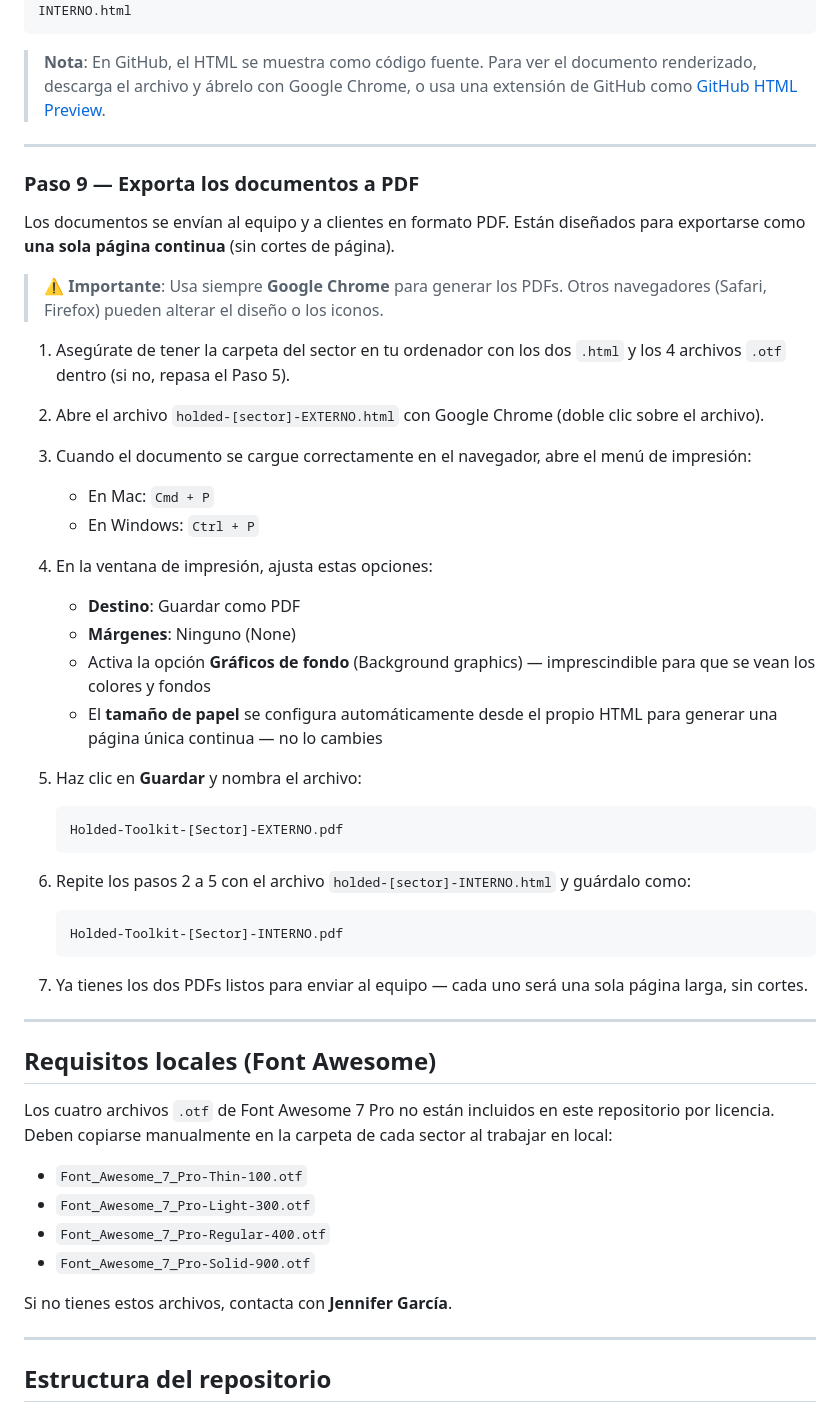
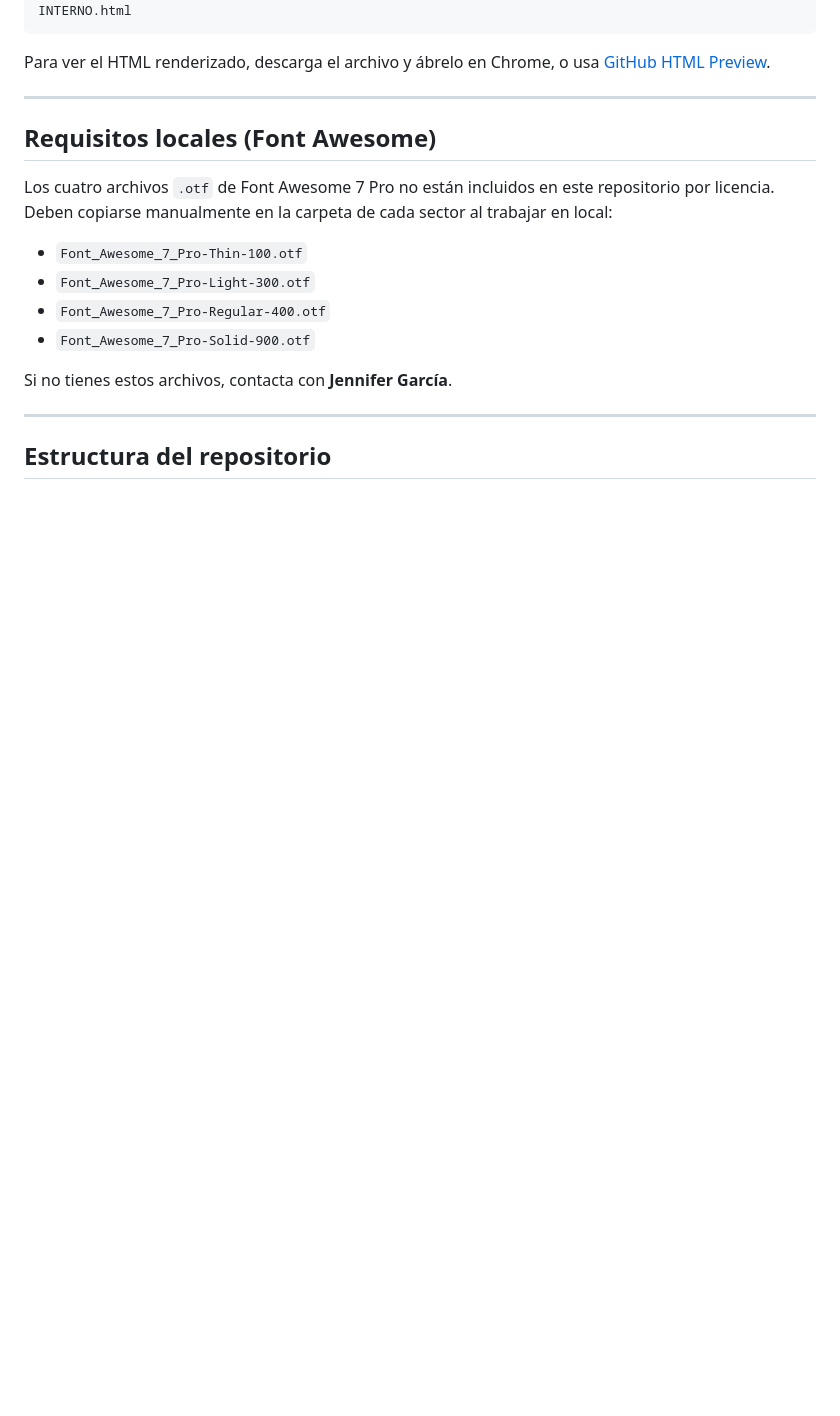
Before and after one commit to Jengarlo/holded-toolkits, a Markdown page: README.md, the part around one of its changes. Rendered like a GitHub page; blank space fills up the shorter version.

````diff
--- a/README.md
+++ b/README.md
@@ -148,41 +97,7 @@ https://github.com/Jengarlo/holded-toolkits/blob/main/holded-toolkits-[sector]/h
 https://github.com/Jengarlo/holded-toolkits/blob/main/holded-toolkits-[sector]/holded-[sector]-INTERNO.html
 ```
 
-> **Nota**: En GitHub, el HTML se muestra como código fuente. Para ver el documento renderizado, descarga el archivo y ábrelo con Google Chrome, o usa una extensión de GitHub como [GitHub HTML Preview](https://htmlpreview.github.io/).
-
----
-
-### Paso 9 — Exporta los documentos a PDF
-
-Los documentos se envían al equipo y a clientes en formato PDF. Están diseñados para exportarse como **una sola página continua** (sin cortes de página).
-
-> ⚠️ **Importante**: Usa siempre **Google Chrome** para generar los PDFs. Otros navegadores (Safari, Firefox) pueden alterar el diseño o los iconos.
-
-1. Asegúrate de tener la carpeta del sector en tu ordenador con los dos `.html` y los 4 archivos `.otf` dentro (si no, repasa el Paso 5).
-
-2. Abre el archivo `holded-[sector]-EXTERNO.html` con Google Chrome (doble clic sobre el archivo).
-
-3. Cuando el documento se cargue correctamente en el navegador, abre el menú de impresión:
-   - En Mac: `Cmd + P`
-   - En Windows: `Ctrl + P`
-
-4. En la ventana de impresión, ajusta estas opciones:
-   - **Destino**: Guardar como PDF
-   - **Márgenes**: Ninguno (None)
-   - Activa la opción **Gráficos de fondo** (Background graphics) — imprescindible para que se vean los colores y fondos
-   - El **tamaño de papel** se configura automáticamente desde el propio HTML para generar una página única continua — no lo cambies
-
-5. Haz clic en **Guardar** y nombra el archivo:
-   ```
-   Holded-Toolkit-[Sector]-EXTERNO.pdf
-   ```
-
-6. Repite los pasos 2 a 5 con el archivo `holded-[sector]-INTERNO.html` y guárdalo como:
-   ```
-   Holded-Toolkit-[Sector]-INTERNO.pdf
-   ```
-
-7. Ya tienes los dos PDFs listos para enviar al equipo — cada uno será una sola página larga, sin cortes.
+Para ver el HTML renderizado, descarga el archivo y ábrelo en Chrome, o usa [GitHub HTML Preview](https://htmlpreview.github.io/).
 
 ---
 
````
Also changed, not shown: other parts of README.md (+37 -88 lines).
